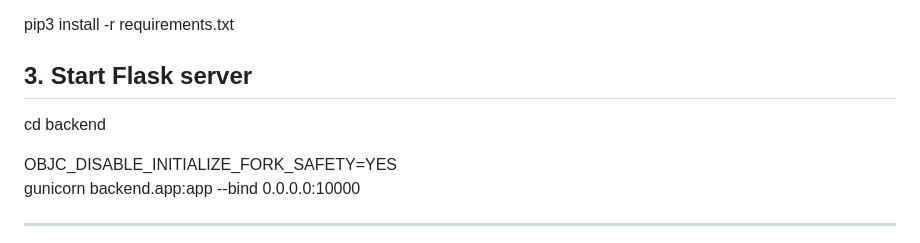
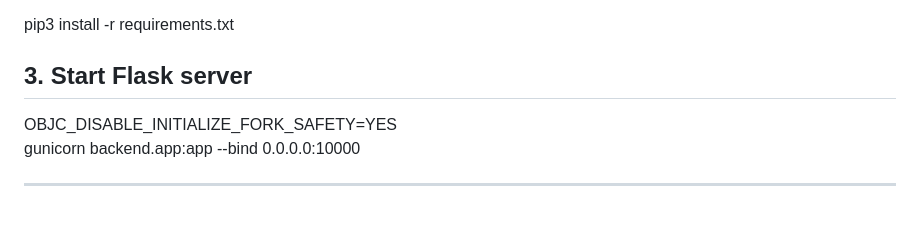
Before and after one commit to BillZou123/TheWeatherMaster, a Markdown page: README.md, the part around the change. GitHub-like rendering; blank space fills up the shorter version.

Commit message:
Update Flask server startup instructions
Removed unnecessary 'cd backend' command from instructions.

```diff
--- a/README.md
+++ b/README.md
@@ -106,8 +106,6 @@ source myenv/bin/activate
 pip3 install -r requirements.txt
 
 ## 3. Start Flask server
-
-cd backend
 
 OBJC_DISABLE_INITIALIZE_FORK_SAFETY=YES \
 gunicorn backend.app:app --bind 0.0.0.0:10000
```
